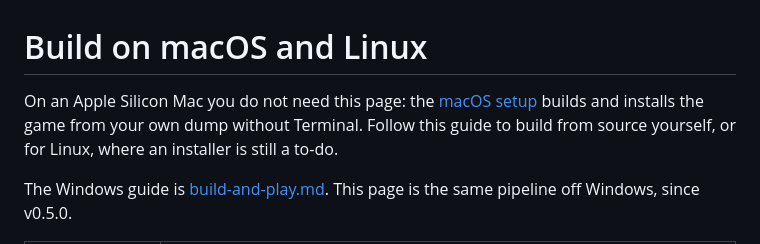
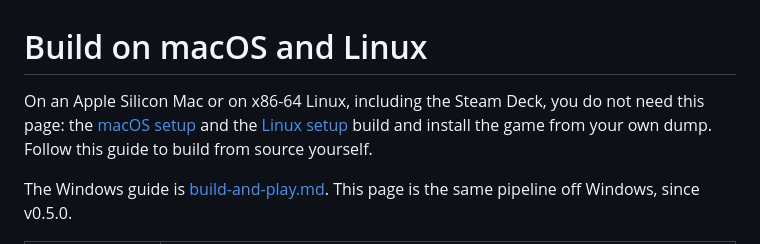
Before and after one commit to vyanhursky/DefJamFFNY-recomp, a Markdown page: docs/build-macos-linux.md, the part around the change. Drawn GitHub-style.

```diff
--- a/docs/build-macos-linux.md
+++ b/docs/build-macos-linux.md
@@ -1,9 +1,9 @@
 # Build on macOS and Linux
 
-On an Apple Silicon Mac you do not need this page: the
-[macOS setup](setup-installer.md#macos-setup-apple-silicon) builds and installs the game
-from your own dump without Terminal. Follow this guide to build from source yourself,
-or for Linux, where an installer is still a to-do.
+On an Apple Silicon Mac or on x86-64 Linux, including the Steam Deck, you do not need
+this page: the [macOS setup](setup-installer.md#macos-setup-apple-silicon) and the
+[Linux setup](setup-installer.md#linux-setup) build and install the game from your own
+dump. Follow this guide to build from source yourself.
 
 The Windows guide is [build-and-play.md](build-and-play.md). This page is the
 same pipeline off Windows, since v0.5.0.
```
Also changed, not shown: docs/setup-installer.md (+77 -3 lines).
